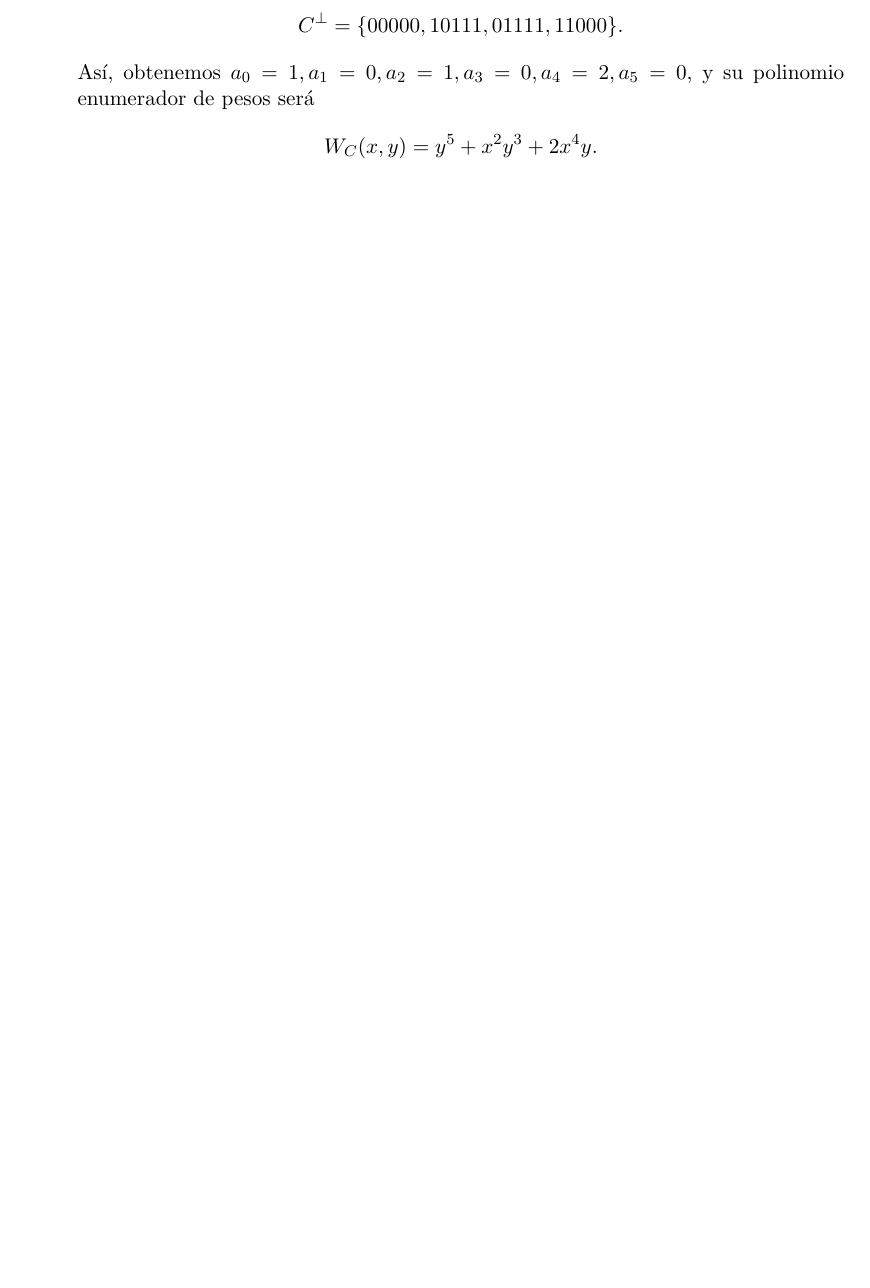
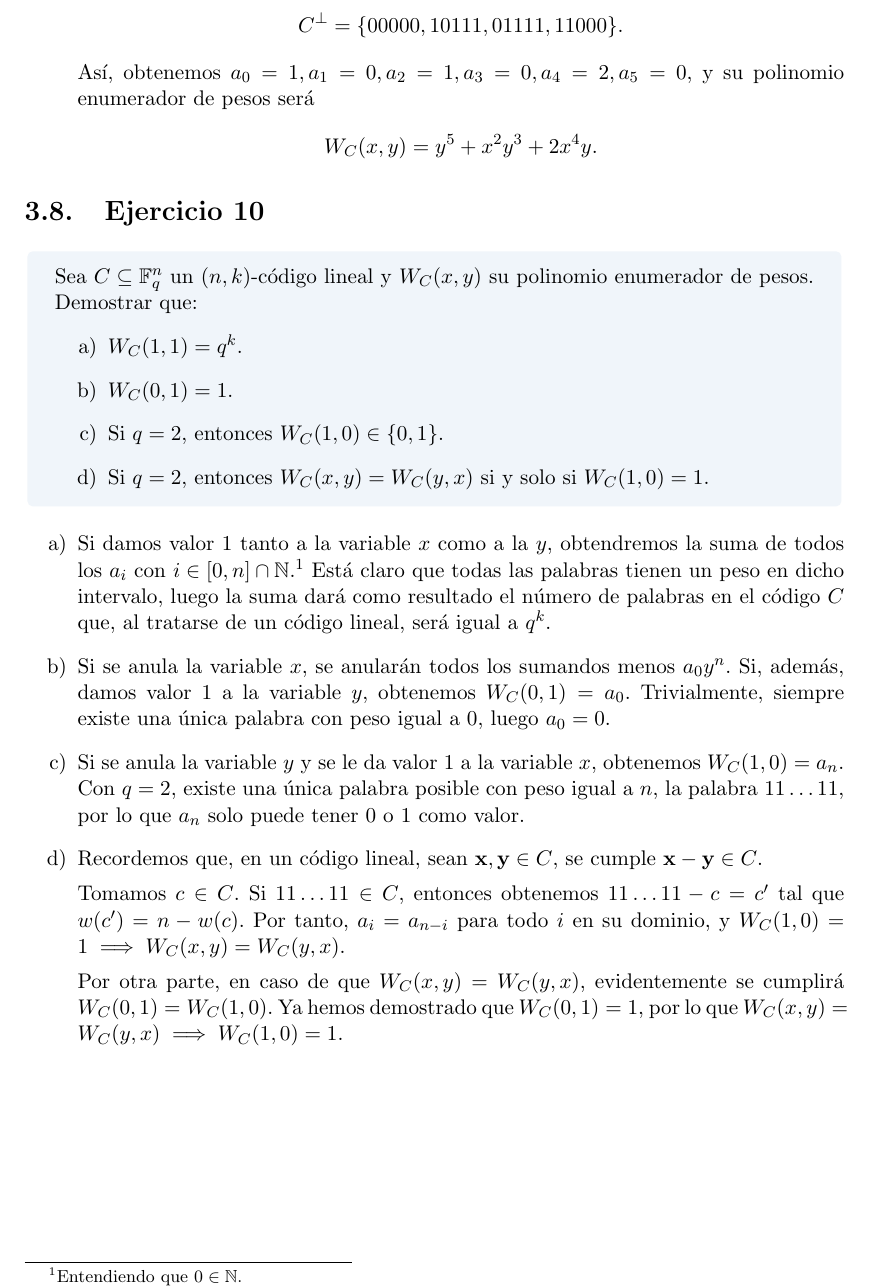
Before and after one commit to Laquinh/Math-Study-Notes, a LaTeX book (UPV EHU - Introducción a la Teoría de Códigos/book.tex, which reads UPV EHU - Introducción a la Teoría de Códigos/chapters/3.tex): part of page 26 of 31, cut so that both start at the same text, the shorter picture padded with empty space. Compiled offline with pdfLaTeX.

Commit message:
Exercise UPV/EHU Code Theory.3.10

```diff
--- a/UPV EHU - Introducción a la Teoría de Códigos/chapters/3.tex
+++ b/UPV EHU - Introducción a la Teoría de Códigos/chapters/3.tex
@@ -245,3 +245,26 @@ $\qed$
 	\[W_C(x, y) = y^5 + x^2y^3 + 2x^4y.\]
 
 \end{enumerate}
+
+\section{Ejercicio 10}
+
+\begin{formulationBox}
+	Sea $C\subseteq \mathbb{F}_q^n$ un $(n,k)$-código lineal y $W_C(x,y)$ su polinomio enumerador de pesos. Demostrar que:
+	\begin{enumerate}[label=\alph*)]
+		\item $W_C(1,1) = q^k$.
+		\item $W_C(0,1) = 1$.
+		\item Si $q = 2$, entonces $W_C(1,0)\in\{0, 1\}$.
+		\item Si $q = 2$, entonces $W_C(x,y) = W_C(y, x)$ si y solo si $W_C(1,0) = 1$.
+	\end{enumerate}
+\end{formulationBox}
+
+\begin{enumerate}[label=\alph*)]
+	\item Si damos valor $1$ tanto a la variable $x$ como a la $y$, obtendremos la suma de todos los $a_i$ con $i \in [0, n]\cap\naturals$.\footnote{Entendiendo que $0 \in \naturals$.} Está claro que todas las palabras tienen un peso en dicho intervalo, luego la suma dará como resultado el número de palabras en el código $C$ que, al tratarse de un código lineal, será igual a $q^k$.
+	\item Si se anula la variable $x$, se anularán todos los sumandos menos $a_0y^n$. Si, además, damos valor $1$ a la variable $y$, obtenemos $W_C(0,1) = a_0$. Trivialmente, siempre existe una única palabra con peso igual a $0$, luego $a_0 = 0$.
+	\item Si se anula la variable $y$ y se le da valor $1$ a la variable $x$, obtenemos $W_C(1,0) = a_n$. Con $q=2$, existe una única palabra posible con peso igual a $n$, la palabra $11\dots11$, por lo que $a_n$ solo puede tener $0$ o $1$ como valor.
+	\item Recordemos que, en un código lineal, sean $\textbf{x}, \textbf{y} \in C$, se cumple $\textbf{x}-\textbf{y} \in C$.
+
+	Tomamos $c \in C$. Si $11\dots11 \in C$, entonces obtenemos $11\dots11 - c = c'$ tal que $w(c') = n - w(c)$. Por tanto, $a_i = a_{n-i}$ para todo $i$ en su dominio, y $W_C(1,0) = 1 \implies W_C(x,y) = W_C(y,x)$.
+
+	Por otra parte, en caso de que $W_C(x,y) = W_C(y,x)$, evidentemente se cumplirá $W_C(0,1) = W_C(1, 0)$. Ya hemos demostrado que $W_C(0,1) = 1$, por lo que $W_C(x,y) = W_C(y,x) \implies W_C(1,0) = 1$.
+\end{enumerate}
```
